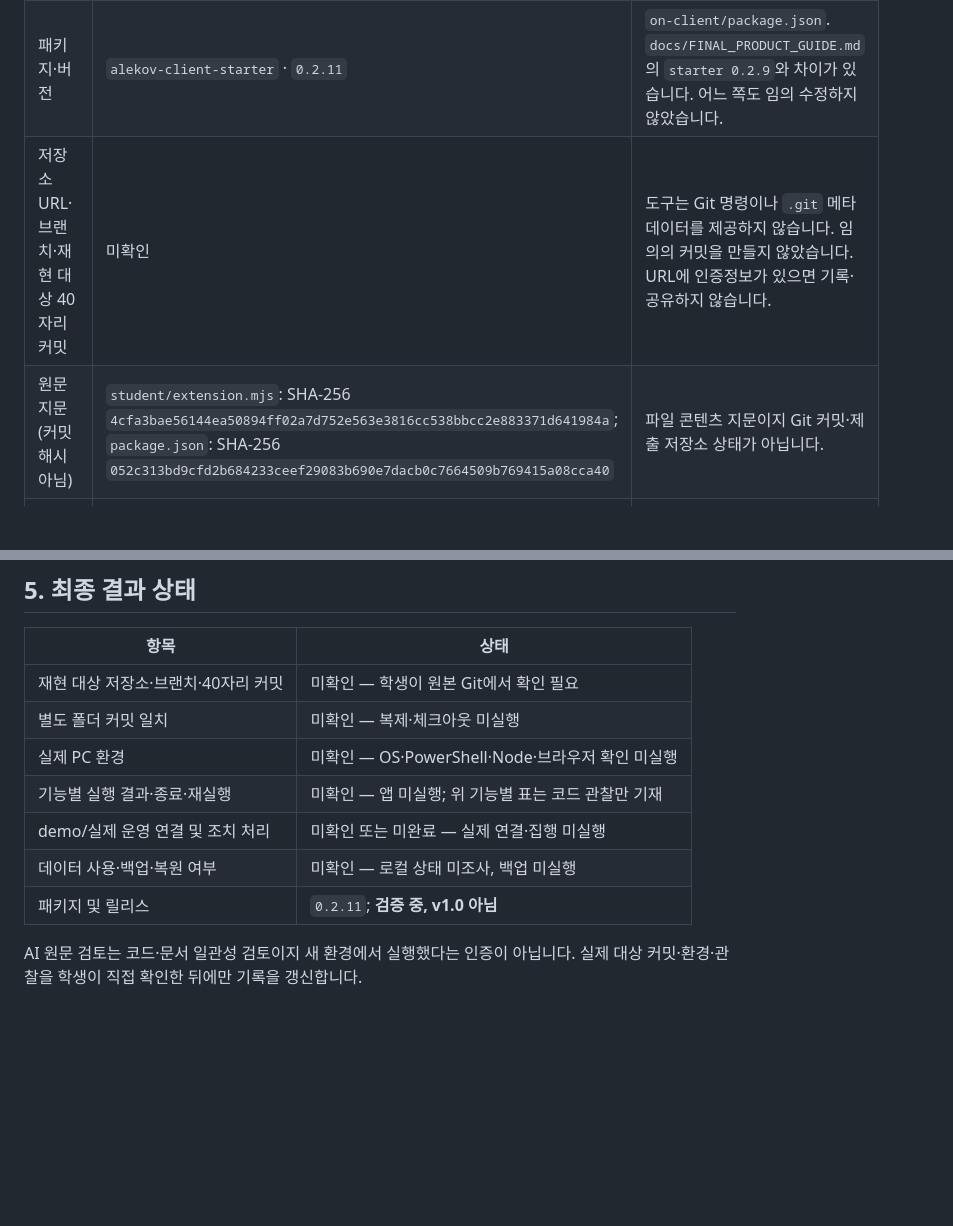
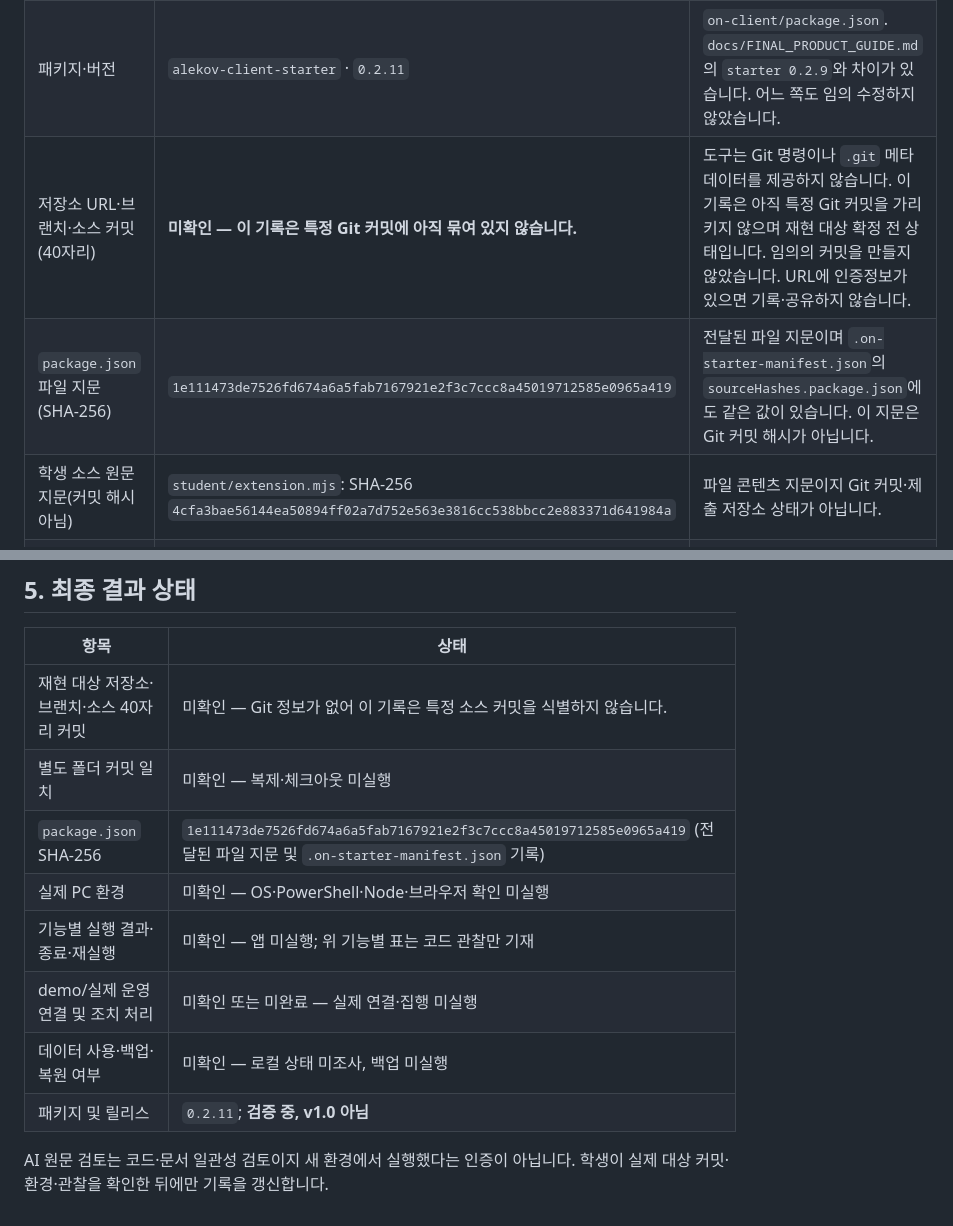
Before and after one commit to arnixs115/DAAT-defense, a Markdown page: on-client/docs/STUDENT_REPRODUCTION_RECORD_ADDENDUM.md, 2 parts joined by grey strips. GitHub-like rendering; blank space fills up the shorter version.

```diff
--- a/on-client/docs/STUDENT_REPRODUCTION_RECORD_ADDENDUM.md
+++ b/on-client/docs/STUDENT_REPRODUCTION_RECORD_ADDENDUM.md
@@ -8,8 +8,9 @@
 |---|---|---|
 | 프로젝트 위치 | 현재 열린 프로젝트의 `on-client/` | 이 도구에서 읽은 프로젝트 경로입니다. 별도 복제 폴더는 만들지 않았습니다. |
 | 패키지·버전 | `alekov-client-starter` · `0.2.11` | `on-client/package.json`. `docs/FINAL_PRODUCT_GUIDE.md`의 `starter 0.2.9`와 차이가 있습니다. 어느 쪽도 임의 수정하지 않았습니다. |
-| 저장소 URL·브랜치·재현 대상 40자리 커밋 | 미확인 | 도구는 Git 명령이나 `.git` 메타데이터를 제공하지 않습니다. 임의의 커밋을 만들지 않았습니다. URL에 인증정보가 있으면 기록·공유하지 않습니다. |
-| 원문 지문(커밋 해시 아님) | `student/extension.mjs`: SHA-256 `4cfa3bae56144ea50894ff02a7d752e563e3816cc538bbcc2e883371d641984a`; `package.json`: SHA-256 `052c313bd9cfd2b684233ceef29083b690e7dacb0c7664509b769415a08cca40` | 파일 콘텐츠 지문이지 Git 커밋·제출 저장소 상태가 아닙니다. |
+| 저장소 URL·브랜치·소스 커밋(40자리) | **미확인 — 이 기록은 특정 Git 커밋에 아직 묶여 있지 않습니다.** | 도구는 Git 명령이나 `.git` 메타데이터를 제공하지 않습니다. 이 기록은 아직 특정 Git 커밋을 가리키지 않으며 재현 대상 확정 전 상태입니다. 임의의 커밋을 만들지 않았습니다. URL에 인증정보가 있으면 기록·공유하지 않습니다. |
+| `package.json` 파일 지문 (SHA-256) | `1e111473de7526fd674a6a5fab7167921e2f3c7ccc8a45019712585e0965a419` | 전달된 파일 지문이며 `.on-starter-manifest.json`의 `sourceHashes.package.json`에도 같은 값이 있습니다. 이 지문은 Git 커밋 해시가 아닙니다. |
+| 학생 소스 원문 지문(커밋 해시 아님) | `student/extension.mjs`: SHA-256 `4cfa3bae56144ea50894ff02a7d752e563e3816cc538bbcc2e883371d641984a` | 파일 콘텐츠 지문이지 Git 커밋·제출 저장소 상태가 아닙니다. |
 | 프로젝트 Node 기준·의존성 | Node `24.19.0`, 외부 `dependencies` 선언 없음 | package.json에서 확인한 프로젝트 설정입니다. PC의 실제 Node 버전은 미확인입니다. 프로젝트 파일 목록에서 `package-lock.json`을 찾지 못했습니다. |
 | 실제 PC 환경 | OS·PowerShell·Node·브라우저 버전 미확인 | 로컬 명령·브라우저 제어 기능이 없어 실제 환경을 조사하지 않았습니다. |
 
@@ -62,12 +63,13 @@
 
 | 항목 | 상태 |
 |---|---|
-| 재현 대상 저장소·브랜치·40자리 커밋 | 미확인 — 학생이 원본 Git에서 확인 필요 |
+| 재현 대상 저장소·브랜치·소스 40자리 커밋 | 미확인 — Git 정보가 없어 이 기록은 특정 소스 커밋을 식별하지 않습니다. |
 | 별도 폴더 커밋 일치 | 미확인 — 복제·체크아웃 미실행 |
+| `package.json` SHA-256 | `1e111473de7526fd674a6a5fab7167921e2f3c7ccc8a45019712585e0965a419` (전달된 파일 지문 및 `.on-starter-manifest.json` 기록) |
 | 실제 PC 환경 | 미확인 — OS·PowerShell·Node·브라우저 확인 미실행 |
 | 기능별 실행 결과·종료·재실행 | 미확인 — 앱 미실행; 위 기능별 표는 코드 관찰만 기재 |
 | demo/실제 운영 연결 및 조치 처리 | 미확인 또는 미완료 — 실제 연결·집행 미실행 |
 | 데이터 사용·백업·복원 여부 | 미확인 — 로컬 상태 미조사, 백업 미실행 |
 | 패키지 및 릴리스 | `0.2.11`; **검증 중, v1.0 아님** |
 
-AI 원문 검토는 코드·문서 일관성 검토이지 새 환경에서 실행했다는 인증이 아닙니다. 실제 대상 커밋·환경·관찰을 학생이 직접 확인한 뒤에만 기록을 갱신합니다.
+AI 원문 검토는 코드·문서 일관성 검토이지 새 환경에서 실행했다는 인증이 아닙니다. 학생이 실제 대상 커밋·환경·관찰을 확인한 뒤에만 기록을 갱신합니다.
```
Also changed, not shown: on-client/docs/STUDENT_REPRODUCTION_RECORD.md (+10 -8 lines).
